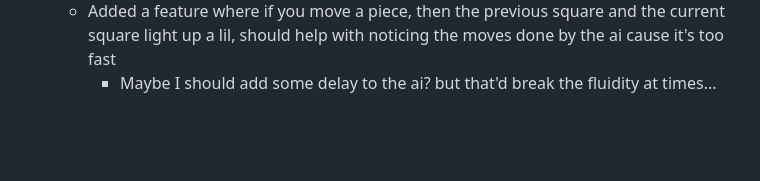
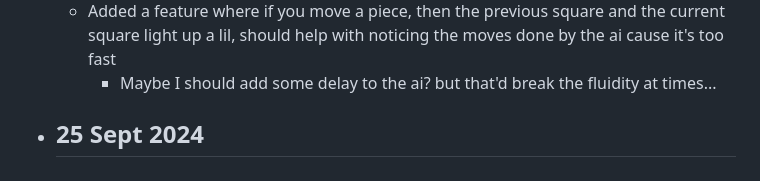
Before and after one commit to ChefYeshpal/webapp-chess, a Markdown page: README.md, the part around the change. Rendered like a GitHub page; blank space fills up the shorter version.

```diff
--- a/README.md
+++ b/README.md
@@ -56,3 +56,5 @@ The entire point of this project is to help me in making more interactive websit
     - Added the gyrating feature thing for whatever the piece that's checking the king is
     - Added a feature where if you move a piece, then the previous square and the current square light up a lil, should help with noticing the moves done by the ai cause it's too fast
         - Maybe I should add some delay to the ai? but that'd break the fluidity at times...
+- 25 Sept 2024
+    -
```
